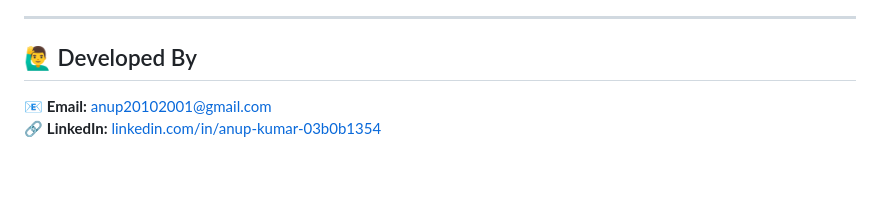
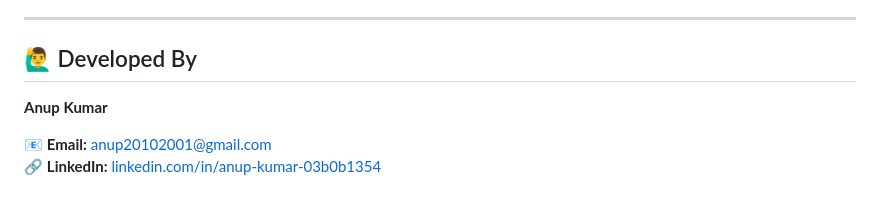
Before and after one commit to anup-Kumar2004/EventPro-Event-Management-Android-Application-, a Markdown page: README.md, the part around the change. GitHub-like rendering; blank space fills up the shorter version.

```diff
--- a/README.md
+++ b/README.md
@@ -115,5 +115,7 @@ Pull requests are welcome. For major changes, please open an issue first to disc
 ---
 
 ## 🙋‍♂️ Developed By
+**Anup Kumar**
+
 📧 **Email:** [anup20102001@gmail.com](mailto:anup20102001@gmail.com)
 🔗 **LinkedIn:** [linkedin.com/in/anup-kumar-03b0b1354](https://linkedin.com/in/anup-kumar-03b0b1354)
```
